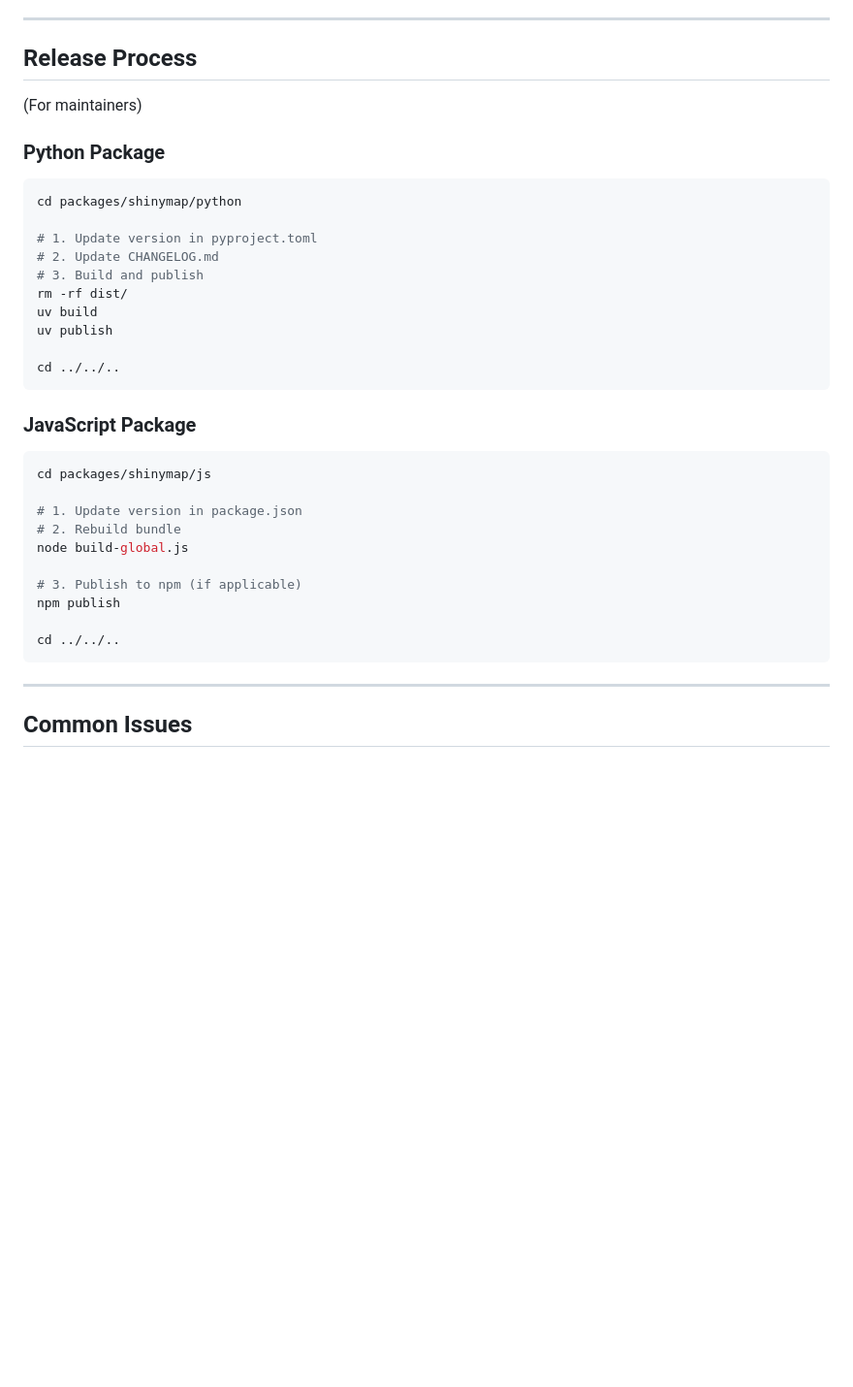
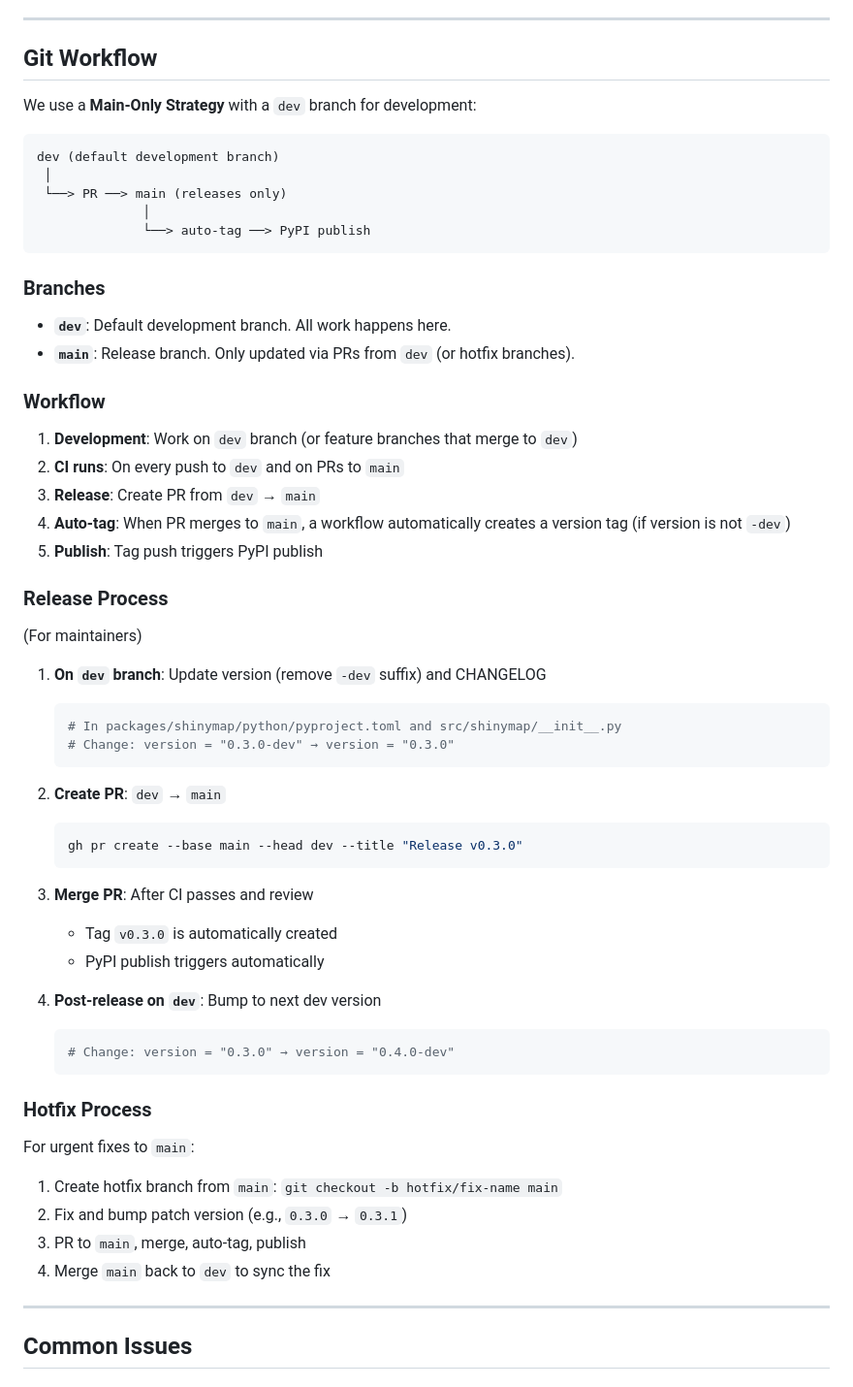
Before and after one commit to kenjisato/shinymap, a Markdown page: CONTRIBUTING.md, the part around the change. Shown at 97% size. GitHub-like rendering; blank space fills up the shorter version.

Commit message:
Document git workflow in CONTRIBUTING.md and CLAUDE.md
- Add Git Workflow section explaining main-only strategy with dev branch
- Document release process, hotfix process, and auto-tagging
- Add key points for AI assistants in CLAUDE.md

🤖 Generated with [Claude Code](https://claude.com/claude-code)

Co-Authored-By: Claude Opus 4.5 <noreply@anthropic.com>

````diff
--- a/CONTRIBUTING.md
+++ b/CONTRIBUTING.md
@@ -308,39 +308,63 @@ def test_map_builder_basic():
 
 ---
 
-## Release Process
+## Git Workflow
+
+We use a **Main-Only Strategy** with a `dev` branch for development:
+
+```
+dev (default development branch)
+ │
+ └──> PR ──> main (releases only)
+              │
+              └──> auto-tag ──> PyPI publish
+```
+
+### Branches
+
+- **`dev`**: Default development branch. All work happens here.
+- **`main`**: Release branch. Only updated via PRs from `dev` (or hotfix branches).
+
+### Workflow
+
+1. **Development**: Work on `dev` branch (or feature branches that merge to `dev`)
+2. **CI runs**: On every push to `dev` and on PRs to `main`
+3. **Release**: Create PR from `dev` → `main`
+4. **Auto-tag**: When PR merges to `main`, a workflow automatically creates a version tag (if version is not `-dev`)
+5. **Publish**: Tag push triggers PyPI publish
+
+### Release Process
 
 (For maintainers)
 
-### Python Package
+1. **On `dev` branch**: Update version (remove `-dev` suffix) and CHANGELOG
+   ```bash
+   # In packages/shinymap/python/pyproject.toml and src/shinymap/__init__.py
+   # Change: version = "0.3.0-dev" → version = "0.3.0"
+   ```
 
-```bash
-cd packages/shinymap/python
+2. **Create PR**: `dev` → `main`
+   ```bash
+   gh pr create --base main --head dev --title "Release v0.3.0"
+   ```
 
-# 1. Update version in pyproject.toml
-# 2. Update CHANGELOG.md
-# 3. Build and publish
-rm -rf dist/
-uv build
-uv publish
+3. **Merge PR**: After CI passes and review
+   - Tag `v0.3.0` is automatically created
+   - PyPI publish triggers automatically
 
-cd ../../..
-```
+4. **Post-release on `dev`**: Bump to next dev version
+   ```bash
+   # Change: version = "0.3.0" → version = "0.4.0-dev"
+   ```
 
-### JavaScript Package
+### Hotfix Process
 
-```bash
-cd packages/shinymap/js
+For urgent fixes to `main`:
 
-# 1. Update version in package.json
-# 2. Rebuild bundle
-node build-global.js
-
-# 3. Publish to npm (if applicable)
-npm publish
-
-cd ../../..
-```
+1. Create hotfix branch from `main`: `git checkout -b hotfix/fix-name main`
+2. Fix and bump patch version (e.g., `0.3.0` → `0.3.1`)
+3. PR to `main`, merge, auto-tag, publish
+4. Merge `main` back to `dev` to sync the fix
 
 ---
 
````
Also changed, not shown: CLAUDE.md (+15 -0 lines).
